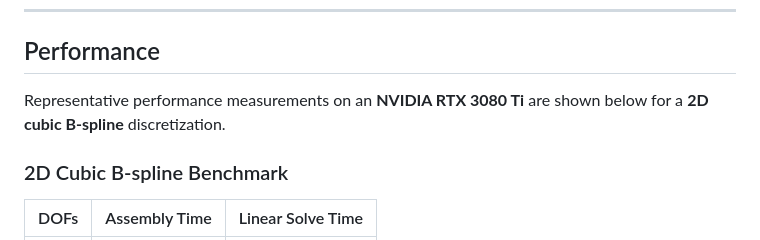
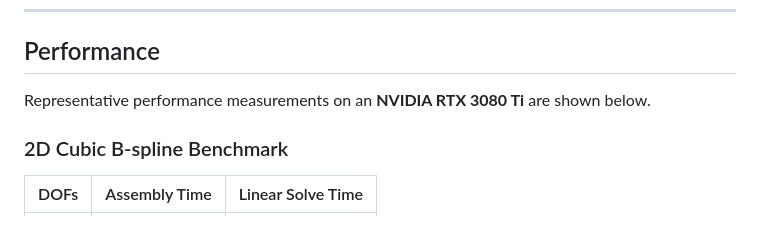
Before and after one commit to wj902911/SIGA, a Markdown page: README.md, the part around the change. Rendered like a GitHub page.

Commit message:
Update performance section in README.md
Removed specific mention of '2D cubic B-spline' from performance measurements section.

```diff
--- a/README.md
+++ b/README.md
@@ -237,7 +237,7 @@ Without these files, the executable will not run correctly with AMGX enabled.
 
 ## Performance
 
-Representative performance measurements on an **NVIDIA RTX 3080 Ti** are shown below for a **2D cubic B-spline** discretization.
+Representative performance measurements on an **NVIDIA RTX 3080 Ti** are shown below.
 
 ### 2D Cubic B-spline Benchmark
 
```
